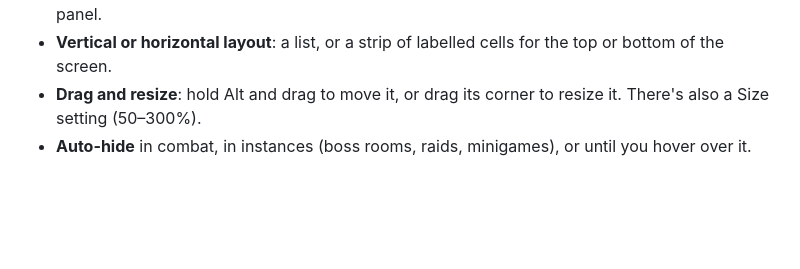
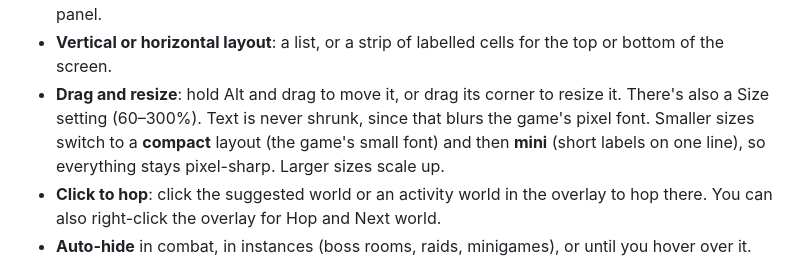
Before and after one commit to koso313/player-count, a Markdown page: README.md, the part around one of its changes. Drawn GitHub-style; blank space fills up the shorter version.

```diff
--- a/README.md
+++ b/README.md
@@ -22,7 +22,11 @@ history.
 - **Vertical or horizontal layout**: a list, or a strip of labelled cells for the top or bottom of the
   screen.
 - **Drag and resize**: hold Alt and drag to move it, or drag its corner to resize it. There's also a
-  Size setting (50–300%).
+  Size setting (60–300%). Text is never shrunk, since that blurs the game's pixel font. Smaller sizes
+  switch to a **compact** layout (the game's small font) and then **mini** (short labels on one line),
+  so everything stays pixel-sharp. Larger sizes scale up.
+- **Click to hop**: click the suggested world or an activity world in the overlay to hop there. You
+  can also right-click the overlay for Hop and Next world.
 - **Auto-hide** in combat, in instances (boss rooms, raids, minigames), or until you hover over it.
 
 ![The three frame styles](docs/overlay-styles.png)
```
Also changed, not shown: other parts of README.md (+6 -0 lines), docs/sidebar.png, docs/sizes-horizontal.png (added), docs/sizes-vertical.png (added), 8 other files.
